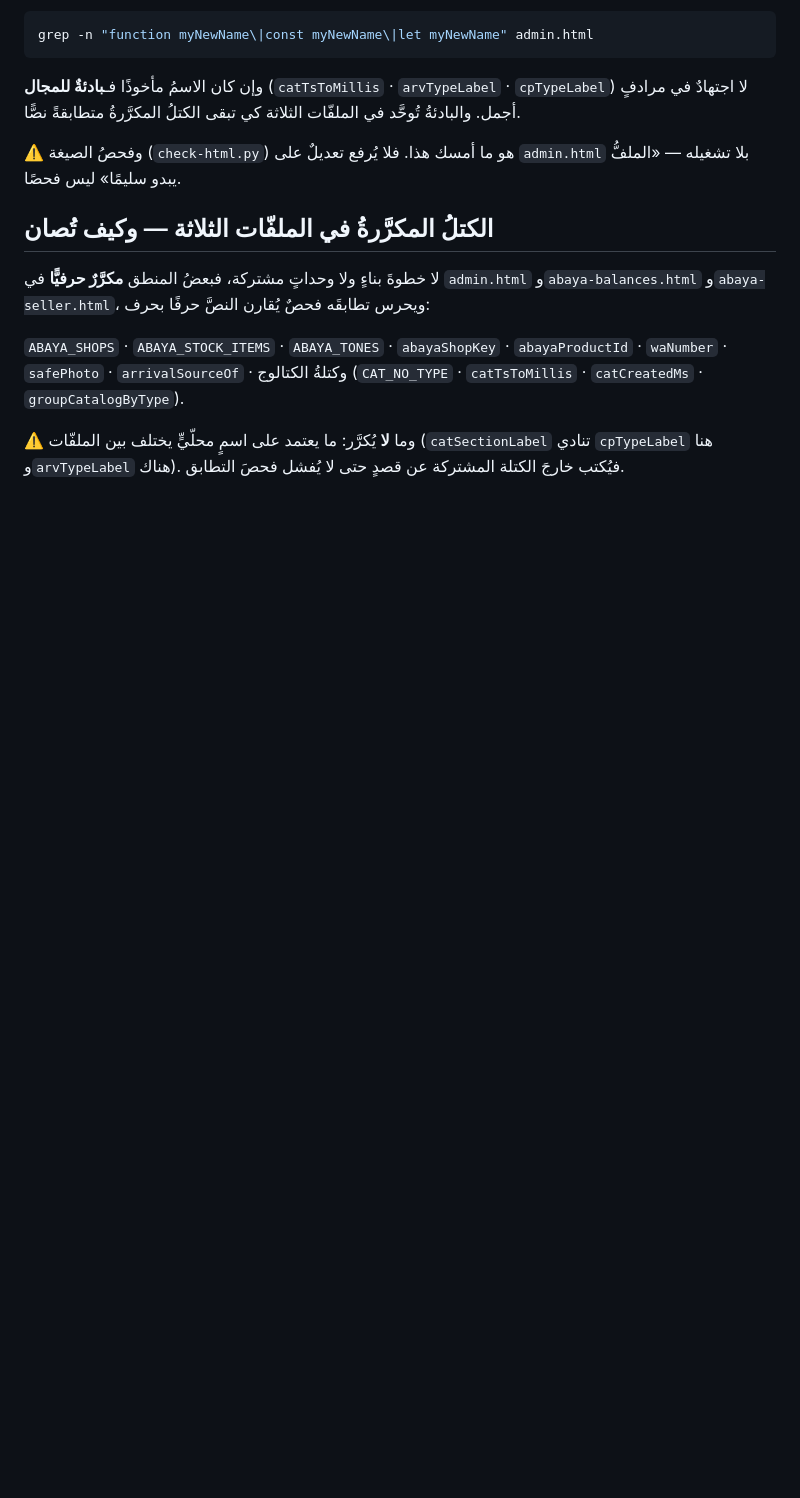
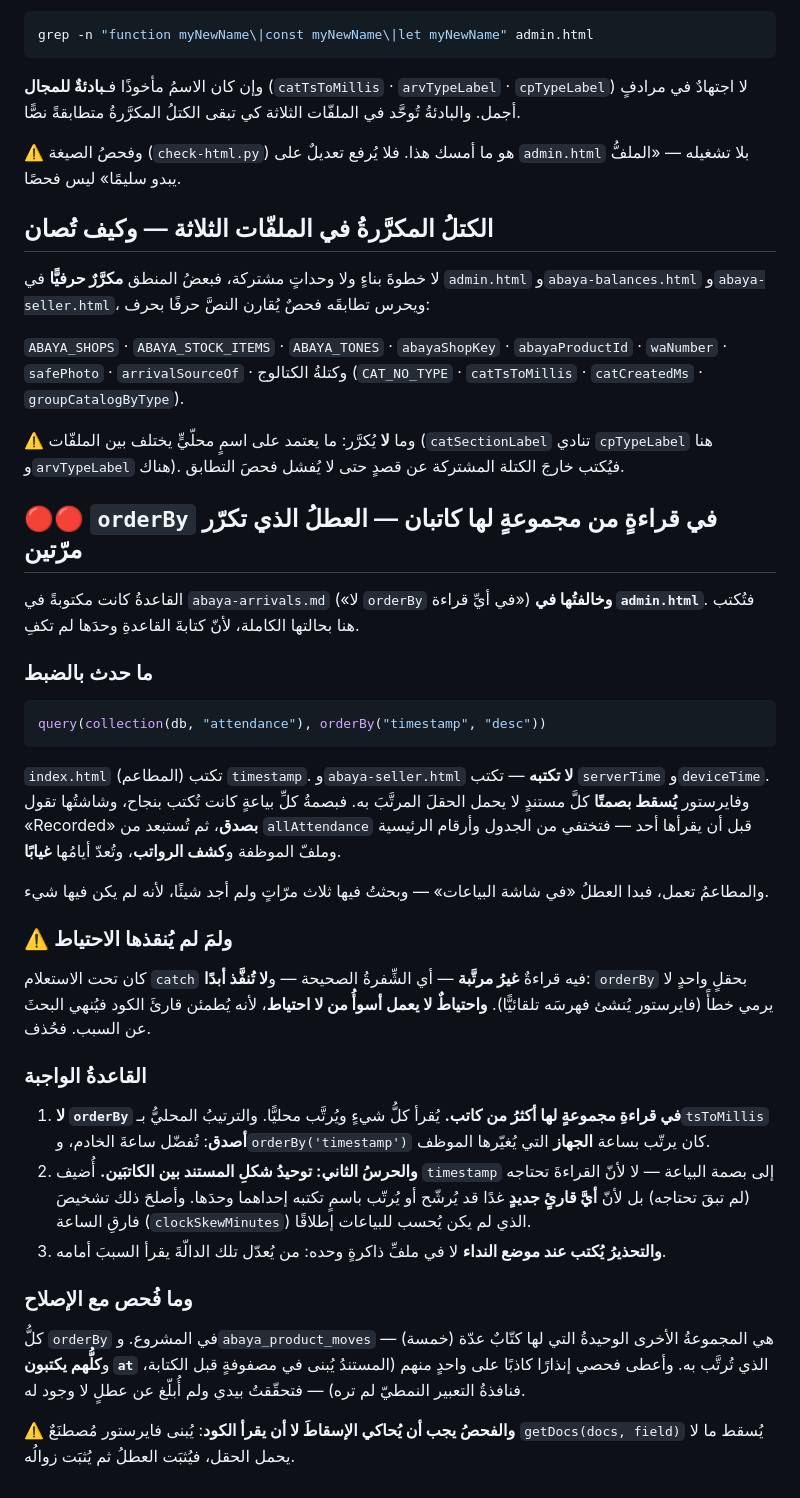
Before and after one commit to tihou74/attendnce-, a Markdown page: .kiro/steering/tech.md, the part around the change. Drawn GitHub-style; blank space fills up the shorter version.

Commit message:
Memory: the orderBy trap, recorded with the case that proved writing the rule down was not enough
The rule already existed in abaya-arrivals.md - never orderBy in a read, it is
what hid the saleswomen's sales reports - and I broke it in admin.html anyway.
So it is now recorded as a full case with the reason it survived three searches:
the punches were written correctly and the dashboard's own query discarded them,
so every investigation went to the seller screen, where nothing was wrong.

Records the two guards, not one: no orderBy on a collection with several writers,
AND make the writers agree on field names, because the next reader may filter or
sort by a name only one of them writes. Records that the unreachable fallback was
deleted rather than left - a fallback that cannot run ends the search for the
cause. Records that the warning now lives at the call site, not only in a memory
file, which is precisely the step that was missing last time.

And records the test method: simulate the silent drop, prove the bug, then prove
it is gone - reading the code cannot show you a row that Firestore never returned.

````diff
--- a/.kiro/steering/tech.md
+++ b/.kiro/steering/tech.md
@@ -127,3 +127,53 @@ grep -n "function myNewName\|const myNewName\|let myNewName" admin.html
 ⚠️ وما **لا** يُكرَّر: ما يعتمد على اسمٍ محلّيٍّ يختلف بين الملفّات
 (`catSectionLabel` تنادي `cpTypeLabel` هنا و`arvTypeLabel` هناك). فيُكتب خارجَ
 الكتلة المشتركة عن قصدٍ حتى لا يُفشل فحصَ التطابق.
+
+
+## 🔴🔴 `orderBy` في قراءةٍ من مجموعةٍ لها **كاتبان** — العطلُ الذي تكرّر مرّتين
+
+القاعدةُ كانت مكتوبةً في `abaya-arrivals.md` («لا `orderBy` في أيِّ قراءة») **وخالفتُها
+في `admin.html`**. فتُكتب هنا بحالتها الكاملة، لأنّ كتابةَ القاعدةِ وحدَها لم تكفِ.
+
+### ما حدث بالضبط
+
+```js
+query(collection(db, "attendance"), orderBy("timestamp", "desc"))
+```
+
+`index.html` (المطاعم) تكتب `timestamp`. و`abaya-seller.html` **لا تكتبه** — تكتب
+`serverTime` و`deviceTime`. وفايرستور **يُسقط بصمتًا** كلَّ مستندٍ لا يحمل الحقلَ
+المرتَّبَ به. فبصمةُ كلِّ بياعةٍ كانت تُكتب بنجاح، وشاشتُها تقول «Recorded» **بصدق**،
+ثم تُستبعد من `allAttendance` قبل أن يقرأها أحد — فتختفي من الجدول وأرقام الرئيسية
+وملفّ الموظفة و**كشف الرواتب**، وتُعدّ أيامُها **غيابًا**.
+
+والمطاعمُ تعمل، فبدا العطلُ «في شاشة البياعات» — وبحثتُ فيها ثلاث مرّاتٍ ولم أجد شيئًا،
+لأنه لم يكن فيها شيء.
+
+### ⚠️ ولمَ لم يُنقذها الاحتياط
+
+كان تحت الاستعلام `catch` فيه قراءةٌ **غيرُ مرتَّبة** — أي الشِّفرةُ الصحيحة — و**لا
+تُنفَّذ أبدًا**: `orderBy` بحقلٍ واحدٍ لا يرمي خطأً (فايرستور يُنشئ فهرسَه تلقائيًّا).
+**واحتياطٌ لا يعمل أسوأُ من لا احتياط**، لأنه يُطمئن قارئَ الكود فيُنهي البحثَ عن السبب.
+فحُذف.
+
+### القاعدةُ الواجبة
+
+1. **لا `orderBy` في قراءةِ مجموعةٍ لها أكثرُ من كاتب.** يُقرأ كلُّ شيءٍ ويُرتَّب محليًّا.
+   والترتيبُ المحليُّ بـ`tsToMillis` **أصدق**: تُفضّل ساعةَ الخادم، و`orderBy('timestamp')`
+   كان يرتّب بساعة **الجهاز** التي يُغيّرها الموظف.
+2. **والحرسُ الثاني: توحيدُ شكلِ المستند بين الكاتبَين.** أُضيف `timestamp` إلى بصمة
+   البياعة — لا لأنّ القراءةَ تحتاجه (لم تبقَ تحتاجه) بل لأنّ **أيَّ قارئٍ جديدٍ** غدًا
+   قد يُرشّح أو يُرتّب باسمٍ تكتبه إحداهما وحدَها. وأصلحَ ذلك تشخيصَ فارقِ الساعة
+   (`clockSkewMinutes`) الذي لم يكن يُحسب للبياعات إطلاقًا.
+3. **والتحذيرُ يُكتب عند موضع النداء** لا في ملفِّ ذاكرةٍ وحده: من يُعدّل تلك الدالّةَ
+   يقرأ السببَ أمامه.
+
+### وما فُحص مع الإصلاح
+
+كلُّ `orderBy` في المشروع. و`abaya_product_moves` هي المجموعةُ الأخرى الوحيدةُ التي
+لها كتّابٌ عدّة (خمسة) — و**كلُّهم يكتبون `at`** الذي تُرتَّب به. وأعطى فحصي إنذارًا
+كاذبًا على واحدٍ منهم (المستندُ يُبنى في مصفوفةٍ قبل الكتابة، فنافذةُ التعبير النمطيّ
+لم تره) — فتحقّقتُ بيدي ولم أُبلّغ عن عطلٍ لا وجود له.
+
+⚠️ **والفحصُ يجب أن يُحاكي الإسقاطَ لا أن يقرأ الكود**: يُبنى فايرستور مُصطنَعٌ
+`getDocs(docs, field)` يُسقط ما لا يحمل الحقل، فيُثبَت العطلُ ثم يُثبَت زوالُه.
````
